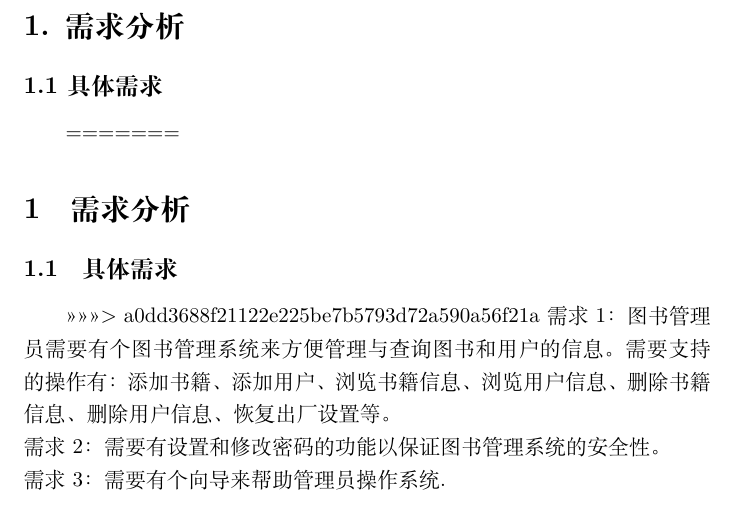
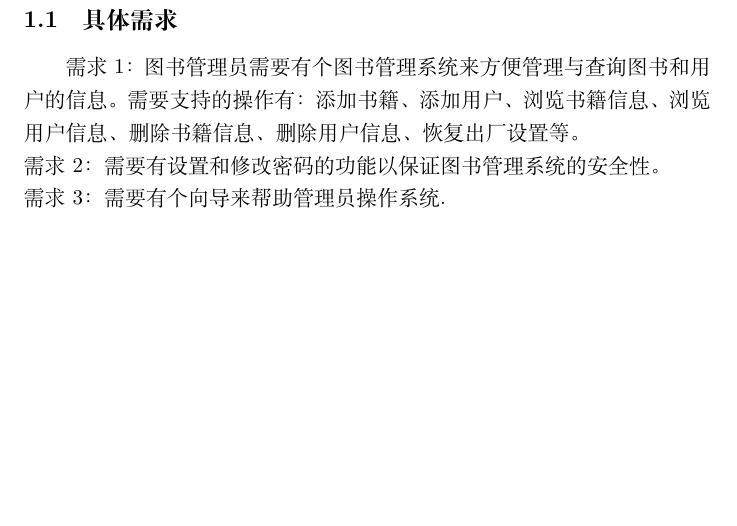
Before and after one commit to mikulovesuki/git_demo, a LaTeX document (library_manage/library.tex): part of page 1 of 5 before the commit and part of page 1 of 4 after it, cut at the place of the change, the shorter picture padded with empty space. Compiled offline with XeLaTeX.

Commit message:
hotfix delete reduntant files

```diff
--- a/library_manage/library.tex
+++ b/library_manage/library.tex
@@ -10,16 +10,13 @@
 \usepackage{forest}
 \setlength{\parindent}{2em} % 设置首行缩进为两个汉字宽度
 \everymath{\displaystyle}
+
+
 \begin{document}
-<<<<<<< HEAD
-\section*{1. 需求分析}
-\subsection*{1.1 具体需求}
-=======
 \section{需求分析}
 
 \subsection{具体需求}
->>>>>>> a0dd3688f21122e225be7b5793d72a590a56f21a
-\noindent
+
 需求1：图书管理员需要有个图书管理系统来方便管理与查询图书和用户的信息。需要支持的操作有：添加书籍、添加用户、浏览书籍信息、浏览用户信息、删除书籍信息、删除用户信息、恢复出厂设置等。\\
 需求2：需要有设置和修改密码的功能以保证图书管理系统的安全性。\\
 % 需求3：需要防止误触误删导致的信息丢失。\\
```
Also changed, not shown: library_manage/library.pdf, library_manage/transformed.pdf (deleted), 11 other files.
